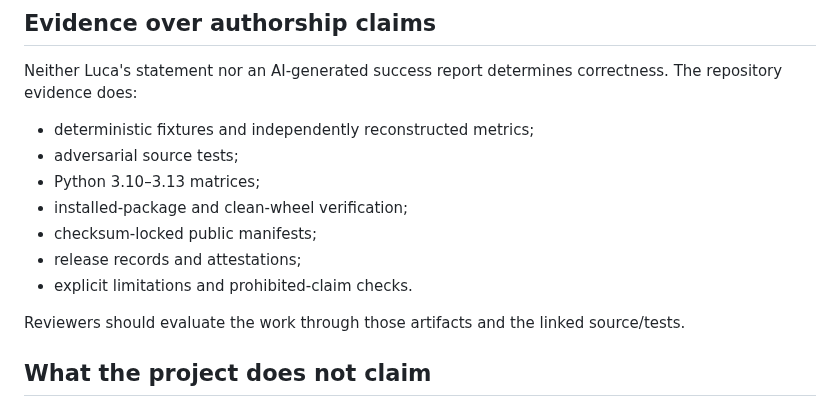
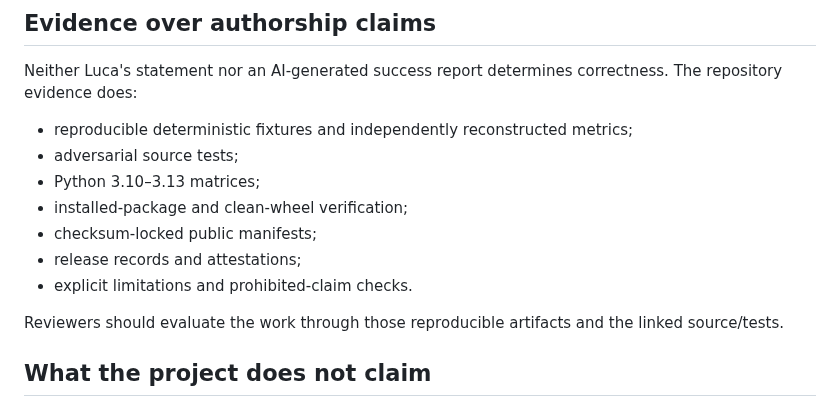
Before and after one commit to Luca-1304/agent-reliability-arena, a Markdown page: docs/CONTRIBUTION.md, the part around the change. Rendered like a GitHub page.

Commit message:
docs: preserve reproducible evidence wording

```diff
--- a/docs/CONTRIBUTION.md
+++ b/docs/CONTRIBUTION.md
@@ -41,7 +41,7 @@ This record does not present generated implementation as unaided authorship. It
 
 Neither Luca's statement nor an AI-generated success report determines correctness. The repository evidence does:
 
-- deterministic fixtures and independently reconstructed metrics;
+- reproducible deterministic fixtures and independently reconstructed metrics;
 - adversarial source tests;
 - Python 3.10–3.13 matrices;
 - installed-package and clean-wheel verification;
@@ -49,7 +49,7 @@ Neither Luca's statement nor an AI-generated success report determines correctne
 - release records and attestations;
 - explicit limitations and prohibited-claim checks.
 
-Reviewers should evaluate the work through those artifacts and the linked source/tests.
+Reviewers should evaluate the work through those reproducible artifacts and the linked source/tests.
 
 ## What the project does not claim
 
```
